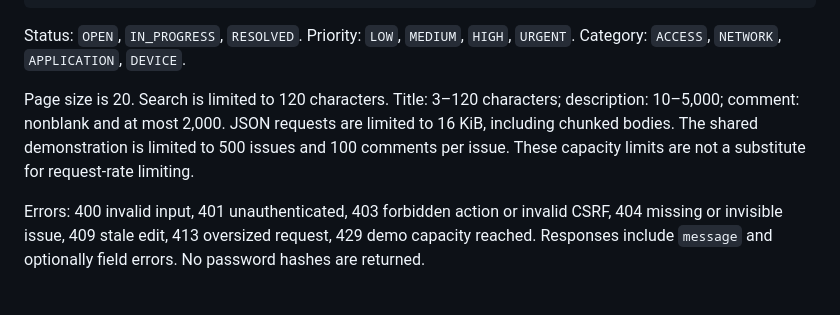
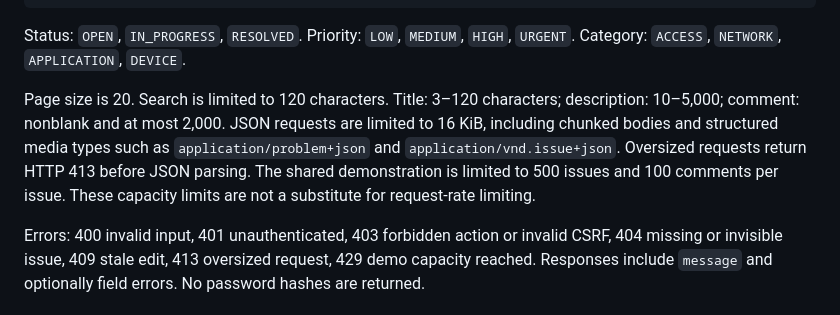
Before and after one commit to mustafaalazzawi1/issue-desk, a Markdown page: docs/API.md, the part around the change. Drawn GitHub-style.

Commit message:
Enforce JSON size limits for structured media types and add live preview

```diff
--- a/docs/API.md
+++ b/docs/API.md
@@ -46,6 +46,6 @@ Comment body:
 
 Status: `OPEN`, `IN_PROGRESS`, `RESOLVED`. Priority: `LOW`, `MEDIUM`, `HIGH`, `URGENT`. Category: `ACCESS`, `NETWORK`, `APPLICATION`, `DEVICE`.
 
-Page size is 20. Search is limited to 120 characters. Title: 3–120 characters; description: 10–5,000; comment: nonblank and at most 2,000. JSON requests are limited to 16 KiB, including chunked bodies. The shared demonstration is limited to 500 issues and 100 comments per issue. These capacity limits are not a substitute for request-rate limiting.
+Page size is 20. Search is limited to 120 characters. Title: 3–120 characters; description: 10–5,000; comment: nonblank and at most 2,000. JSON requests are limited to 16 KiB, including chunked bodies and structured media types such as `application/problem+json` and `application/vnd.issue+json`. Oversized requests return HTTP 413 before JSON parsing. The shared demonstration is limited to 500 issues and 100 comments per issue. These capacity limits are not a substitute for request-rate limiting.
 
 Errors: 400 invalid input, 401 unauthenticated, 403 forbidden action or invalid CSRF, 404 missing or invisible issue, 409 stale edit, 413 oversized request, 429 demo capacity reached. Responses include `message` and optionally field errors. No password hashes are returned.
```
Also changed, not shown: README.md (+2 -0 lines), docs/screenshots/dashboard.jpg (added), 2 other files.
